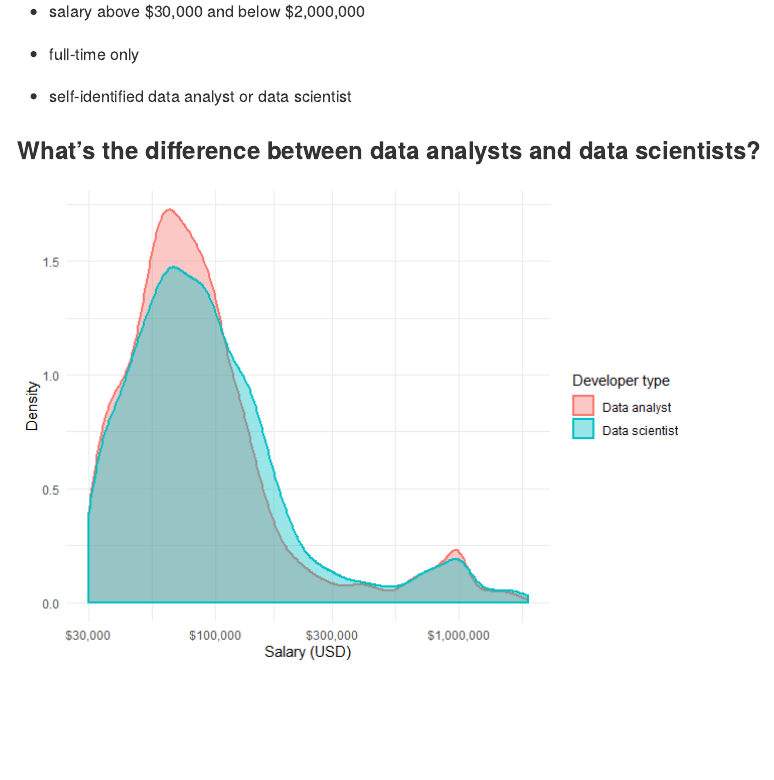
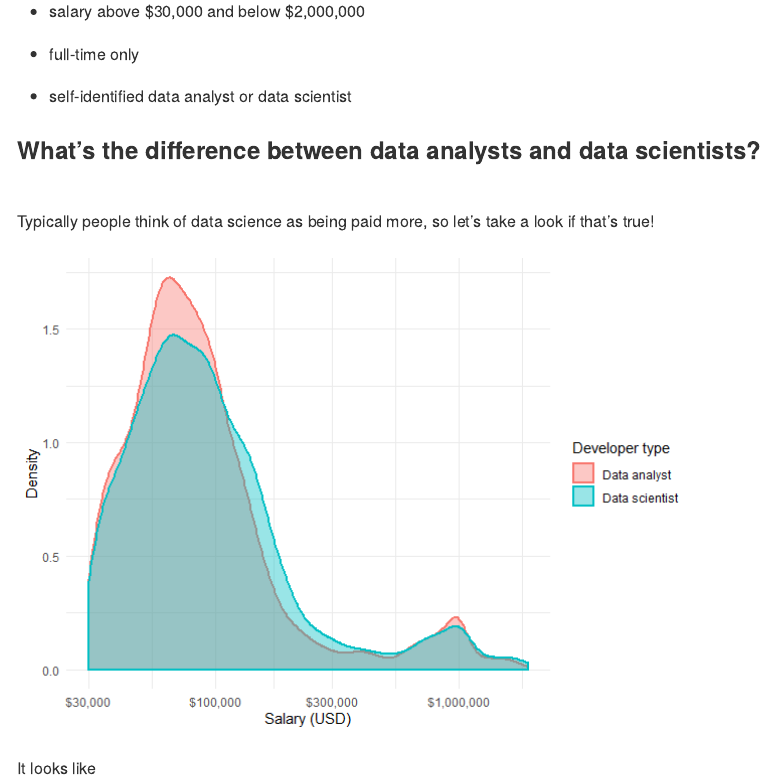
Before and after one commit to jamie-ralph/data-career-analysis, an R Markdown document (README.Rmd): the page in a window 1100 px wide, from 370 px down. The pictures show the output file README.md that the author committed with the source, drawn offline in the style of GitHub.

Commit message:
update readme

````diff
--- a/README.Rmd
+++ b/README.Rmd
@@ -27,6 +26,9 @@ The pre-processing steps are executed in *prepare_data.r*. To summarise, respond
 * self-identified data analyst or data scientist
 
 ### What's the difference between data analysts and data scientists?
+<br>
+
+Typically people think of data science as being paid more, so let's take a look if that's true!
 
 ```{r}
 source("prepare_data.r")
@@ -46,3 +48,5 @@ data_jobs %>%
     )
 
 ```
+
+It looks like
````
Also changed, not shown: README.md, README.Rmd (1 more changed lines).
